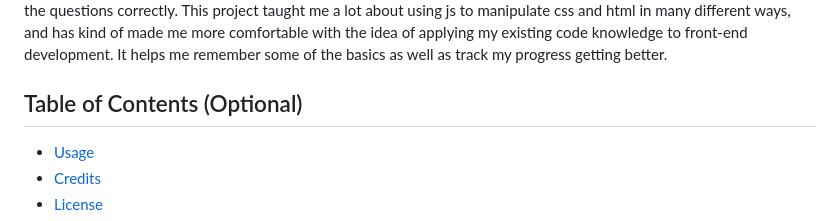
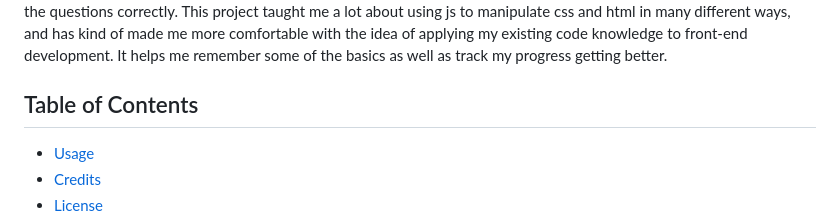
Before and after one commit to IkonicRes/Code-Whiz, a Markdown page: README.md, the part around the change. Rendered like a GitHub page.

Commit message:
small fixes on README

```diff
--- a/README.md
+++ b/README.md
@@ -6,7 +6,7 @@ neat little project that ended up looking pretty nice. I wanted the user to have
 the questions correctly. This project taught me a lot about using js to manipulate css and html in many different ways, and has kind of made me more comfortable with the idea of
 applying my existing code knowledge to front-end development. It helps me remember some of the basics as well as track my progress getting better.
 
-## Table of Contents (Optional)
+## Table of Contents
 
 
 - [Usage](#usage)
```
